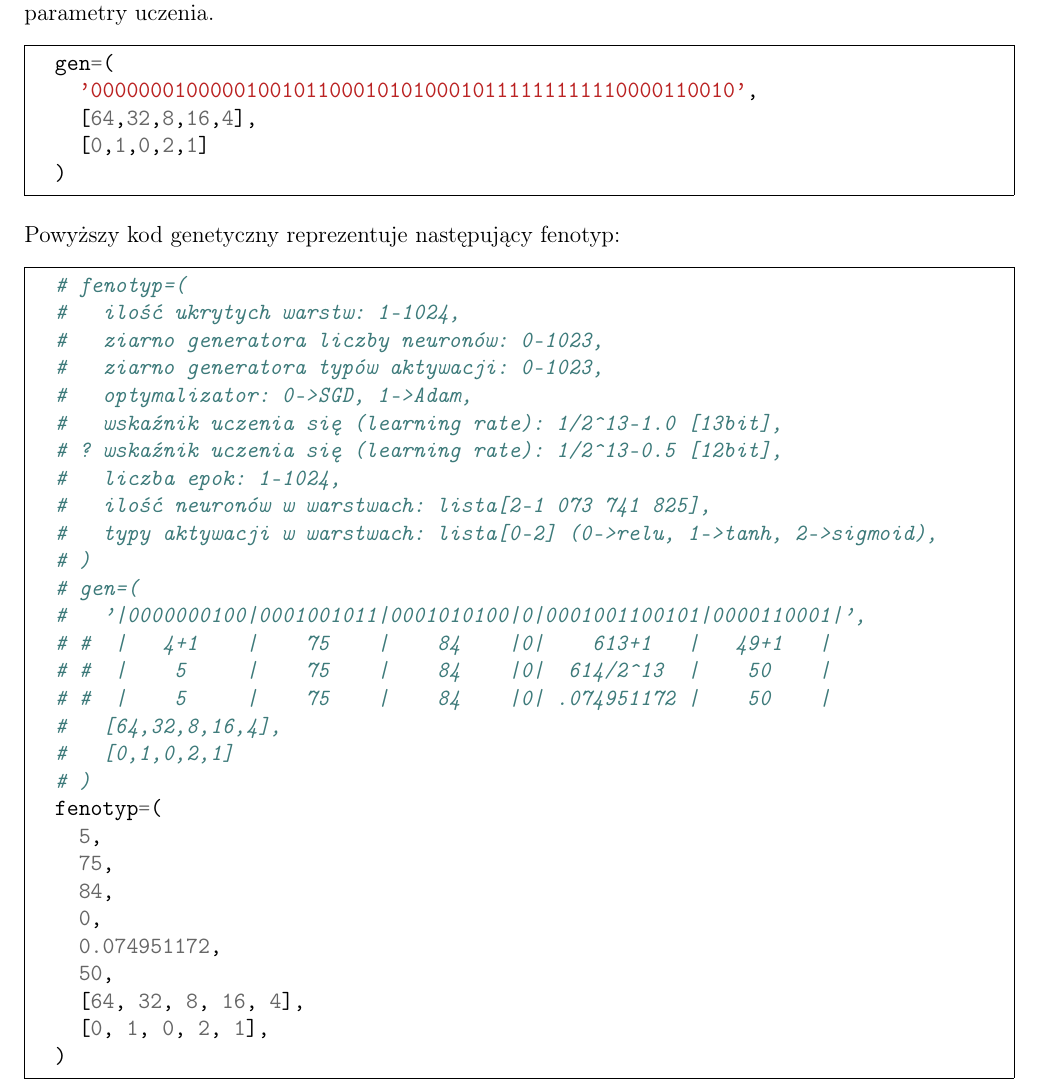
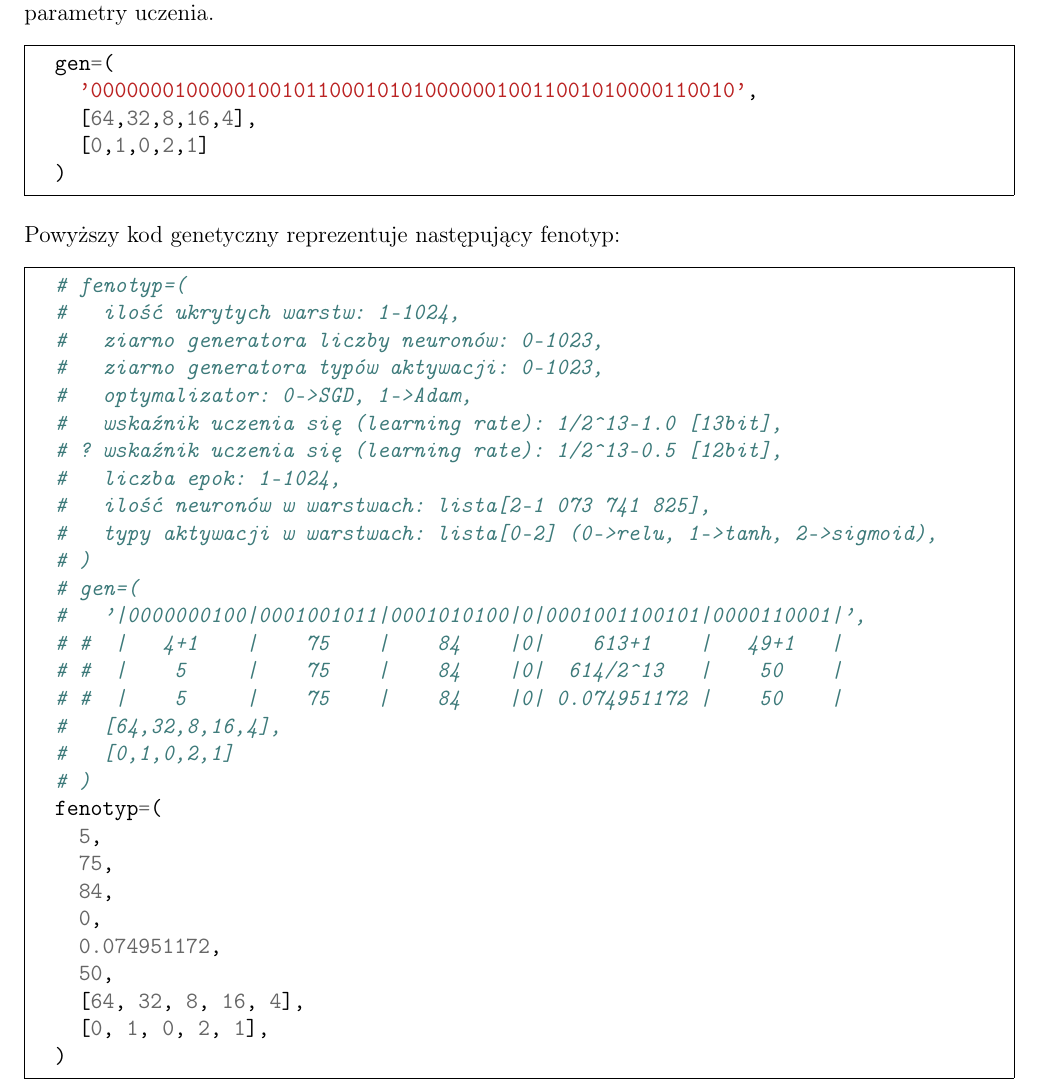
Before and after one commit to zlog7918/gaaml, a LaTeX document (end/t.tex): part of page 3 of 3, cut so that both start at the same text. Compiled offline with pdfLaTeX.

Commit message:
corrected genom, added posibility of 12b

```diff
--- a/end/t.tex
+++ b/end/t.tex
@@ -126,7 +126,7 @@ W niniejszym dokumencie kod genetyczny osobnika będzie reprezentował
 architekturę sieci i jej parametry uczenia.
 \begin{minted}[frame=single]{python3}
   gen=(
-    '000000010000010010110001010100010111111111110000110010',
+    '000000010000010010110001010100000010011001010000110010',
     [64,32,8,16,4],
     [0,1,0,2,1]
   )
@@ -146,9 +146,9 @@ Powyższy kod genetyczny reprezentuje następujący fenotyp:
   # )
   # gen=(
   #   '|0000000100|0001001011|0001010100|0|0001001100101|0000110001|',
-  # #  |   4+1    |    75    |    84    |0|    613+1   |   49+1   |
-  # #  |    5     |    75    |    84    |0|  614/2^13  |    50    |
-  # #  |    5     |    75    |    84    |0| .074951172 |    50    |
+  # #  |   4+1    |    75    |    84    |0|    613+1    |   49+1   |
+  # #  |    5     |    75    |    84    |0|  614/2^13   |    50    |
+  # #  |    5     |    75    |    84    |0| 0.074951172 |    50    |
   #   [64,32,8,16,4],
   #   [0,1,0,2,1]
   # )
```
